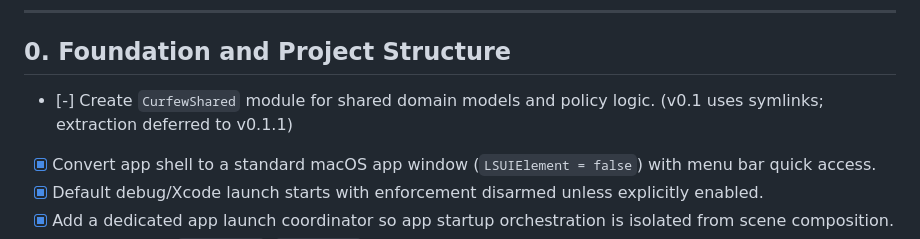
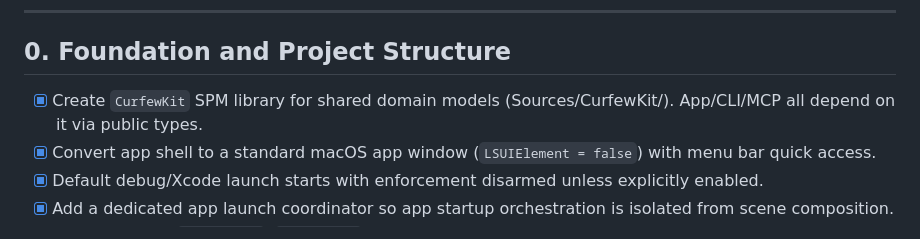
Before and after one commit to TheHypertextStudio/curfew, a Markdown page: Documentation/todos.md, the part around one of its changes. GitHub-like rendering.

Commit message:
docs: update todos.md — mark CurfewKit extraction and four verification items done
Co-Authored-By: Claude Sonnet 4.6 <noreply@anthropic.com>

```diff
--- a/Documentation/todos.md
+++ b/Documentation/todos.md
@@ -13,7 +13,7 @@ Status legend: `[ ]` todo, `[-]` in progress, `[x]` done
 
 ## 0. Foundation and Project Structure
 
-- [-] Create `CurfewShared` module for shared domain models and policy logic. (v0.1 uses symlinks; extraction deferred to v0.1.1)
+- [x] Create `CurfewKit` SPM library for shared domain models (Sources/CurfewKit/). App/CLI/MCP all depend on it via public types.
 - [x] Convert app shell to a standard macOS app window (`LSUIElement = false`) with menu bar quick access.
 - [x] Default debug/Xcode launch starts with enforcement disarmed unless explicitly enabled.
 - [x] Add a dedicated app launch coordinator so app startup orchestration is isolated from scene composition.
```
Also changed, not shown: other parts of Documentation/todos.md (+4 -4 lines).
